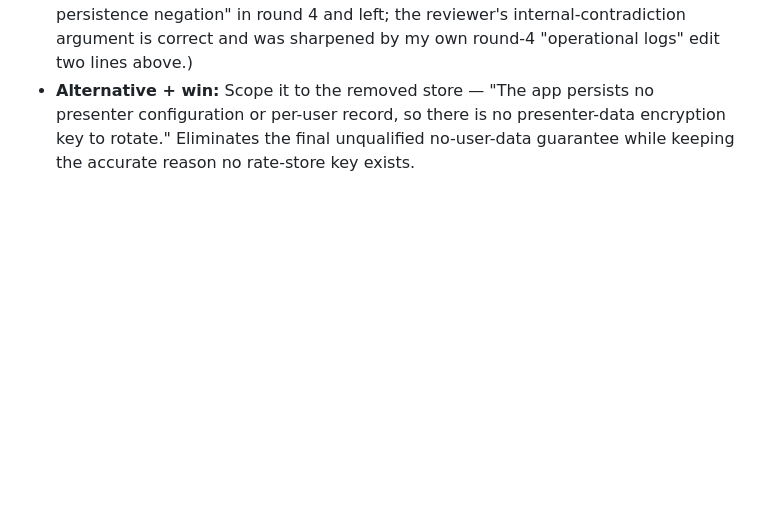
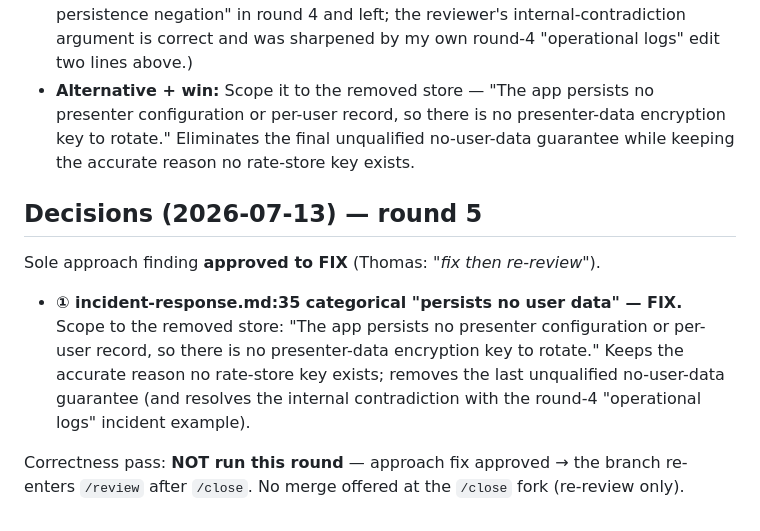
Before and after one commit to thomasbcox/zoom-meeting-cost, a Markdown page: reviews/remove-rate-store.md, the part around the change. GitHub-like rendering; blank space fills up the shorter version.

Commit message:
review: decisions round 5 (remove-rate-store) — FIX incident-response categorical persists-no-user-data scoping

```diff
--- a/reviews/remove-rate-store.md
+++ b/reviews/remove-rate-store.md
@@ -447,3 +447,11 @@ Round 5 — re-run after the accepted round-4 redesign. Verdict: shape sound; ma
 - **Claim:** "The app persists no user data" is unqualified and conflicts with the unchanged `/api/log` sink + Railway retention. **Now internally contradictory:** the round-4 edit made the same policy's incident example "exposure of operational logs," so the policy recognizes retained log data exists while line 35 categorically denies persisted user data.
 - **Verified:** confirmed — line 35 reads "…The app persists no user data, so there is no stored-data encryption key to rotate." (Note: this is the line I judged an "accurate persistence negation" in round 4 and left; the reviewer's internal-contradiction argument is correct and was sharpened by my own round-4 "operational logs" edit two lines above.)
 - **Alternative + win:** Scope it to the removed store — "The app persists no presenter configuration or per-user record, so there is no presenter-data encryption key to rotate." Eliminates the final unqualified no-user-data guarantee while keeping the accurate reason no rate-store key exists.
+
+## Decisions (2026-07-13) — round 5
+
+Sole approach finding **approved to FIX** (Thomas: *"fix then re-review"*).
+
+- **① incident-response.md:35 categorical "persists no user data" — FIX.** Scope to the removed store: "The app persists no presenter configuration or per-user record, so there is no presenter-data encryption key to rotate." Keeps the accurate reason no rate-store key exists; removes the last unqualified no-user-data guarantee (and resolves the internal contradiction with the round-4 "operational logs" incident example).
+
+Correctness pass: **NOT run this round** — approach fix approved → the branch re-enters `/review` after `/close`. No merge offered at the `/close` fork (re-review only).
```
